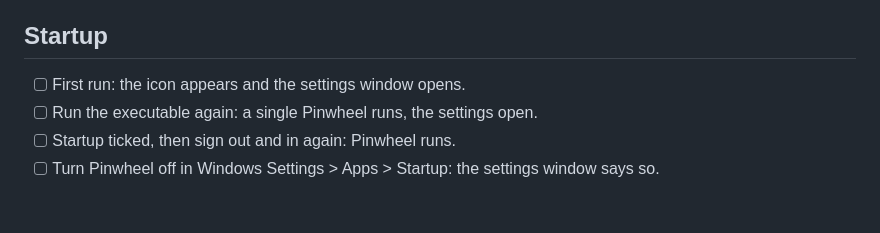
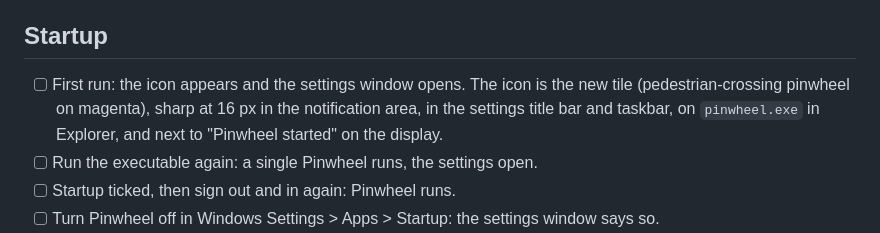
Before and after one commit to KewinDousse/pinwheel-audio, a Markdown page: docs/manual-tests.md, the part around the change. Rendered like a GitHub page; blank space fills up the shorter version.

```diff
--- a/docs/manual-tests.md
+++ b/docs/manual-tests.md
@@ -4,7 +4,7 @@ What the automated tests do not cover. The log (`%LOCALAPPDATA%\Pinwheel\logs\pi
 
 ## Startup
 
-- [ ] First run: the icon appears and the settings window opens.
+- [ ] First run: the icon appears and the settings window opens. The icon is the new tile (pedestrian-crossing pinwheel on magenta), sharp at 16 px in the notification area, in the settings title bar and taskbar, on `pinwheel.exe` in Explorer, and next to "Pinwheel started" on the display.
 - [ ] Run the executable again: a single Pinwheel runs, the settings open.
 - [ ] Startup ticked, then sign out and in again: Pinwheel runs.
 - [ ] Turn Pinwheel off in Windows Settings > Apps > Startup: the settings window says so.
```
Also changed, not shown: README.md (+1 -1 lines), docs/images/logo.png, docs/images/tray.png, 7 other files.
